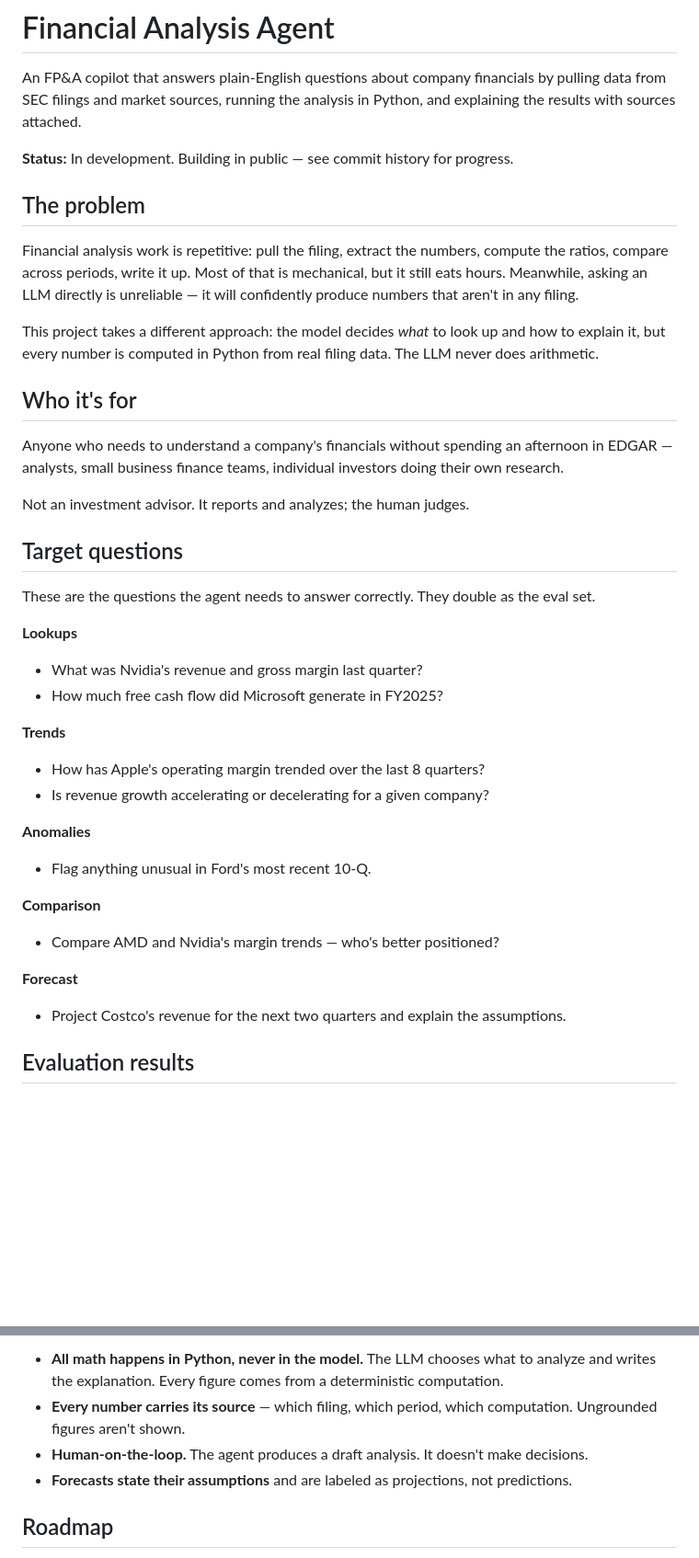
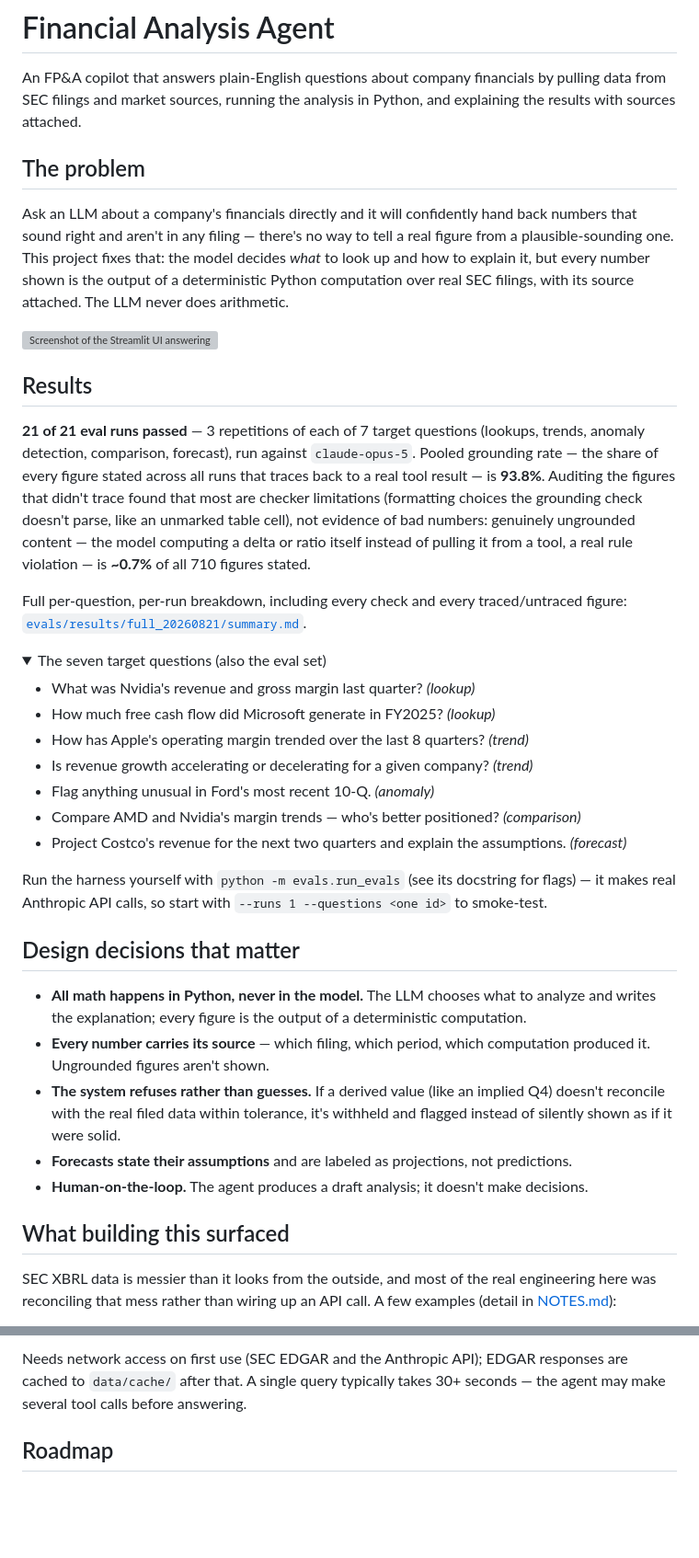
Before and after one commit to yz002/financial-analysis-agent, a Markdown page: README.md, 2 parts joined by grey strips. Shown at 92% size. Drawn GitHub-style; folded sections open; blank space fills up the shorter version; grey boxes are pictures that could not be loaded.

```diff
--- a/README.md
+++ b/README.md
@@ -4,47 +4,61 @@ An FP&A copilot that answers plain-English questions about company financials by
 data from SEC filings and market sources, running the analysis in Python, and explaining
 the results with sources attached.
 
-**Status:** In development. Building in public — see commit history for progress.
-
 ## The problem
 
-Financial analysis work is repetitive: pull the filing, extract the numbers, compute the
-ratios, compare across periods, write it up. Most of that is mechanical, but it still eats
-hours. Meanwhile, asking an LLM directly is unreliable — it will confidently produce
-numbers that aren't in any filing.
+Ask an LLM about a company's financials directly and it will confidently hand back numbers
+that sound right and aren't in any filing — there's no way to tell a real figure from a
+plausible-sounding one. This project fixes that: the model decides *what* to look up and how
+to explain it, but every number shown is the output of a deterministic Python computation over
+real SEC filings, with its source attached. The LLM never does arithmetic.
 
-This project takes a different approach: the model decides *what* to look up and how to
-explain it, but every number is computed in Python from real filing data. The LLM never
-does arithmetic.
+![Screenshot of the Streamlit UI answering a financial question, with sources and a grounding check](docs/screenshot.png)
 
-## Who it's for
+## Results
 
-Anyone who needs to understand a company's financials without spending an afternoon in
-EDGAR — analysts, small business finance teams, individual investors doing their own
-research.
+**21 of 21 eval runs passed** — 3 repetitions of each of 7 target questions (lookups, trends,
+anomaly detection, comparison, forecast), run against `claude-opus-5`. Pooled grounding rate —
+the share of every figure stated across all runs that traces back to a real tool result — is
+**93.8%**. Auditing the figures that didn't trace found that most are checker limitations
+(formatting choices the grounding check doesn't parse, like an unmarked table cell), not
+evidence of bad numbers: genuinely ungrounded content — the model computing a delta or ratio
+itself instead of pulling it from a tool, a real rule violation — is **~0.7%** of all 710
+figures stated.
 
-Not an investment advisor. It reports and analyzes; the human judges.
+Full per-question, per-run breakdown, including every check and every traced/untraced figure:
+[`evals/results/full_20260821/summary.md`](evals/results/full_20260821/summary.md).
 
-## Target questions
+<details>
+<summary>The seven target questions (also the eval set)</summary>
 
-These are the questions the agent needs to answer correctly. They double as the eval set.
+- What was Nvidia's revenue and gross margin last quarter? *(lookup)*
+- How much free cash flow did Microsoft generate in FY2025? *(lookup)*
+- How has Apple's operating margin trended over the last 8 quarters? *(trend)*
+- Is revenue growth accelerating or decelerating for a given company? *(trend)*
+- Flag anything unusual in Ford's most recent 10-Q. *(anomaly)*
+- Compare AMD and Nvidia's margin trends — who's better positioned? *(comparison)*
+- Project Costco's revenue for the next two quarters and explain the assumptions. *(forecast)*
 
-**Lookups**
-- What was Nvidia's revenue and gross margin last quarter?
-- How much free cash flow did Microsoft generate in FY2025?
+Run the harness yourself with `python -m evals.run_evals` (see its docstring for flags) — it
+makes real Anthropic API calls, so start with `--runs 1 --questions <one id>` to smoke-test.
 
-**Trends**
-- How has Apple's operating margin trended over the last 8 quarters?
-- Is revenue growth accelerating or decelerating for a given company?
+</details>
 
-**Anomalies**
-- Flag anything unusual in Ford's most recent 10-Q.
+## Design decisions that matter
 
-**Comparison**
-- Compare AMD and Nvidia's margin trends — who's better positioned?
+- **All math happens in Python, never in the model.** The LLM chooses what to analyze and
+  writes the explanation; every figure is the output of a deterministic computation.
+- **Every number carries its source** — which filing, which period, which computation produced
+  it. Ungrounded figures aren't shown.
+- **The system refuses rather than guesses.** If a derived value (like an implied Q4) doesn't
+  reconcile with the real filed data within tolerance, it's withheld and flagged instead of
+  silently shown as if it were solid.
+- **Forecasts state their assumptions** and are labeled as projections, not predictions.
+- **Human-on-the-loop.** The agent produces a draft analysis; it doesn't make decisions.
 
-**Forecast**
-- Project Costco's revenue for the next two quarters and explain the assumptions.
+## What building this surfaced
 
-## Evaluation results
+SEC XBRL data is messier than it looks from the outside, and most of the real engineering here
+was reconciling that mess rather than wiring up an API call. A few examples (detail in
+[NOTES.md](NOTES.md)):
 
@@ -123,10 +116,7 @@ Answer + charts + sources
 
-- **All math happens in Python, never in the model.** The LLM chooses what to analyze and
-  writes the explanation. Every figure comes from a deterministic computation.
-- **Every number carries its source** — which filing, which period, which computation.
-  Ungrounded figures aren't shown.
-- **Human-on-the-loop.** The agent produces a draft analysis. It doesn't make decisions.
-- **Forecasts state their assumptions** and are labeled as projections, not predictions.
+Needs network access on first use (SEC EDGAR and the Anthropic API); EDGAR responses are
+cached to `data/cache/` after that. A single query typically takes 30+ seconds — the agent
+may make several tool calls before answering.
 
 ## Roadmap
 
```
Also changed, not shown: other parts of README.md (+33 -66 lines).
